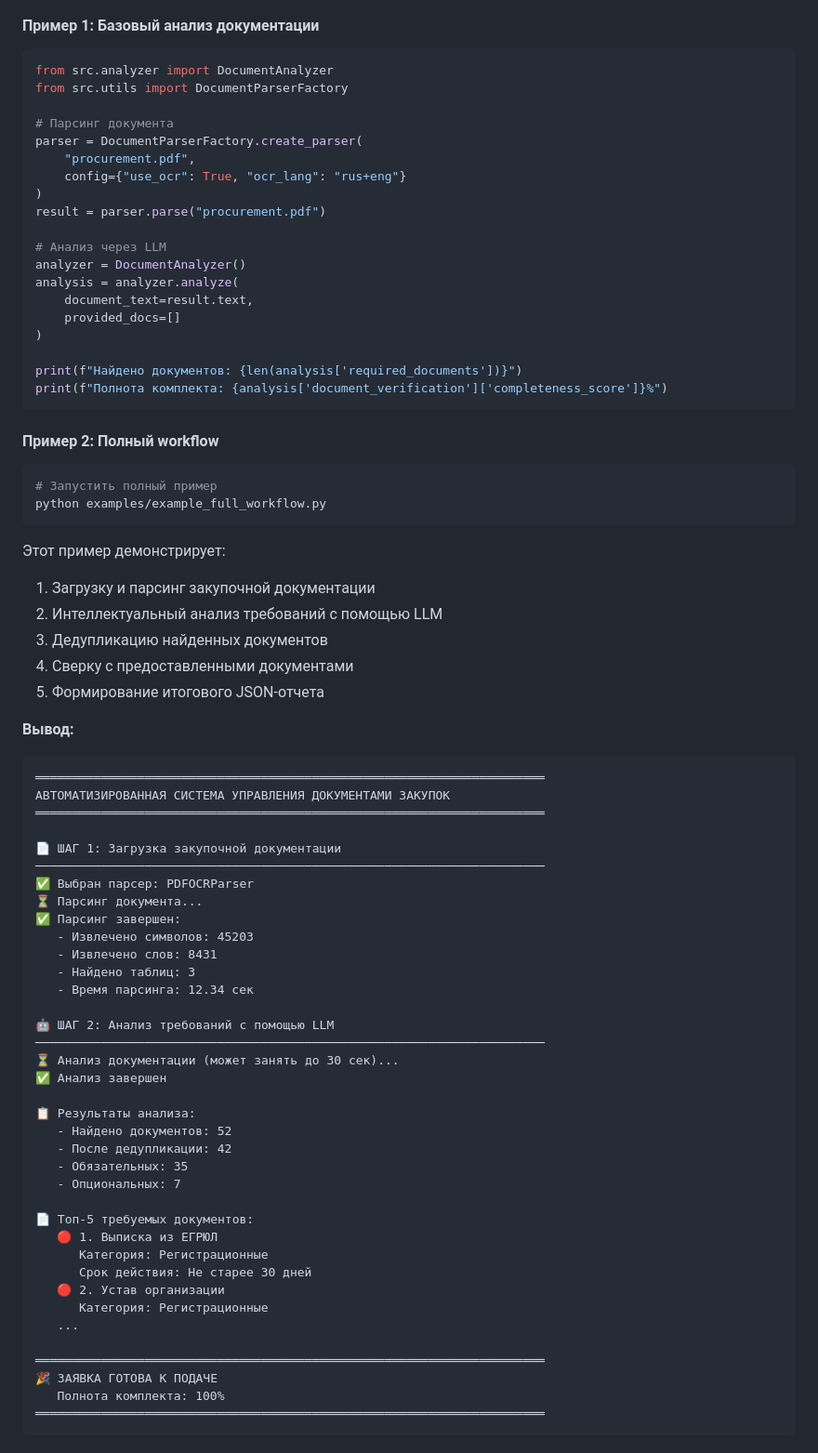
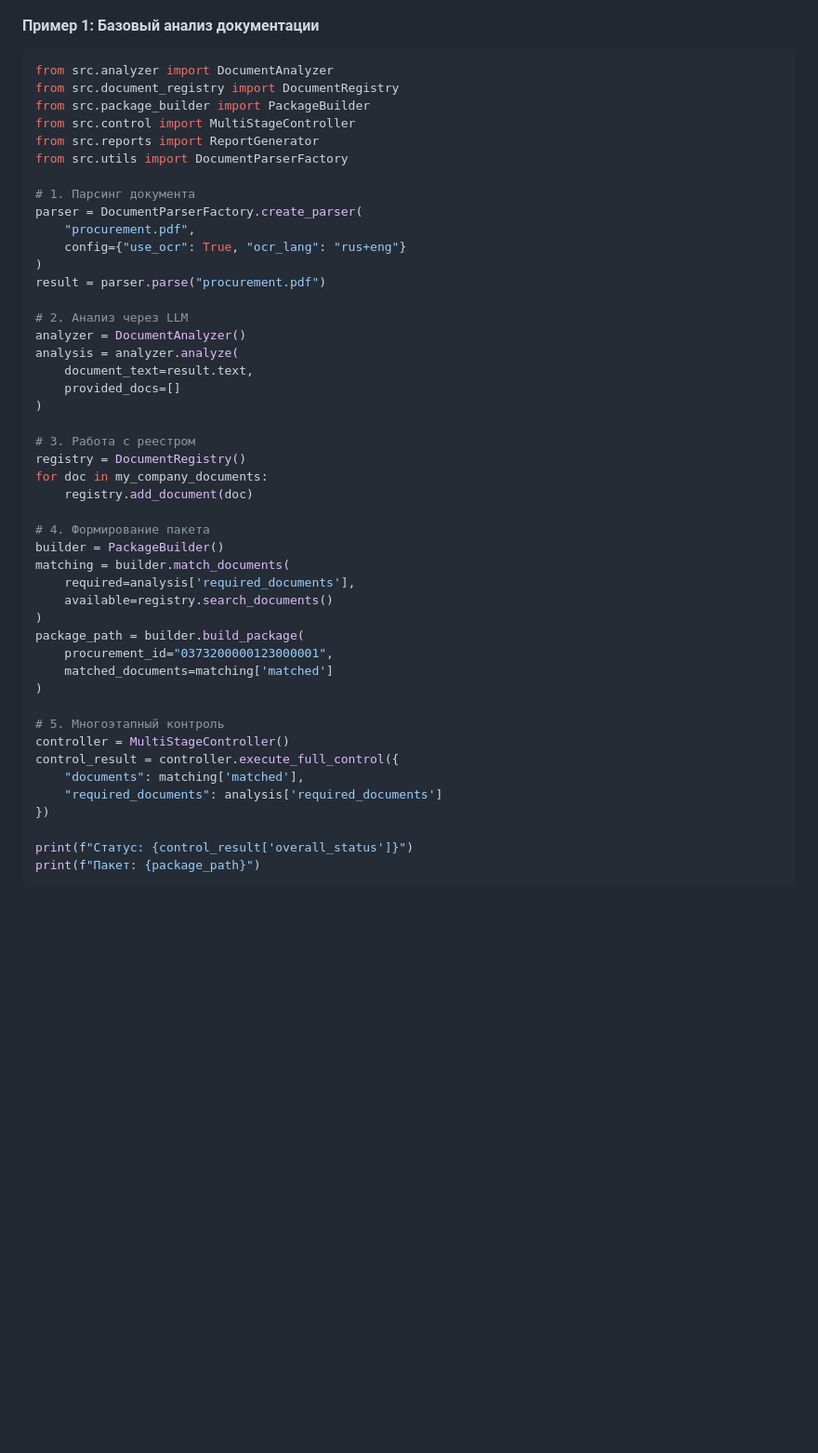
Before and after one commit to OlegKarenkikh/Purchase, a Markdown page: README.md, the part around one of its changes. Shown at 93% size. Drawn GitHub-style; blank space fills up the shorter version.

Commit message:
docs: update README with full TZ implementation status

````diff
--- a/README.md
+++ b/README.md
@@ -57,78 +71,50 @@ docker-compose up -d
 
 ```python
 from src.analyzer import DocumentAnalyzer
+from src.document_registry import DocumentRegistry
+from src.package_builder import PackageBuilder
+from src.control import MultiStageController
+from src.reports import ReportGenerator
 from src.utils import DocumentParserFactory
 
-# Парсинг документа
+# 1. Парсинг документа
 parser = DocumentParserFactory.create_parser(
     "procurement.pdf",
     config={"use_ocr": True, "ocr_lang": "rus+eng"}
 )
 result = parser.parse("procurement.pdf")
 
-# Анализ через LLM
+# 2. Анализ через LLM
 analyzer = DocumentAnalyzer()
 analysis = analyzer.analyze(
     document_text=result.text,
     provided_docs=[]
 )
 
-print(f"Найдено документов: {len(analysis['required_documents'])}")
-print(f"Полнота комплекта: {analysis['document_verification']['completeness_score']}%")
+# 3. Работа с реестром
+registry = DocumentRegistry()
+for doc in my_company_documents:
+    registry.add_document(doc)
+
+# 4. Формирование пакета
+builder = PackageBuilder()
+matching = builder.match_documents(
+    required=analysis['required_documents'],
+    available=registry.search_documents()
+)
+package_path = builder.build_package(
+    procurement_id="0373200000123000001",
+    matched_documents=matching['matched']
+)
+
+# 5. Многоэтапный контроль
+controller = MultiStageController()
+control_result = controller.execute_full_control({
+    "documents": matching['matched'],
+    "required_documents": analysis['required_documents']
+})
+
+print(f"Статус: {control_result['overall_status']}")
+print(f"Пакет: {package_path}")
 ```
 
-#### Пример 2: Полный workflow
-
-```bash
-# Запустить полный пример
-python examples/example_full_workflow.py
-```
-
-Этот пример демонстрирует:
-1. Загрузку и парсинг закупочной документации
-2. Интеллектуальный анализ требований с помощью LLM
-3. Дедупликацию найденных документов
-4. Сверку с предоставленными документами
-5. Формирование итогового JSON-отчета
-
-**Вывод:**
-```
-══════════════════════════════════════════════════════════════════════
-АВТОМАТИЗИРОВАННАЯ СИСТЕМА УПРАВЛЕНИЯ ДОКУМЕНТАМИ ЗАКУПОК
-══════════════════════════════════════════════════════════════════════
-
-📄 ШАГ 1: Загрузка закупочной документации
-──────────────────────────────────────────────────────────────────────
-✅ Выбран парсер: PDFOCRParser
-⏳ Парсинг документа...
-✅ Парсинг завершен:
-   - Извлечено символов: 45203
-   - Извлечено слов: 8431
-   - Найдено таблиц: 3
-   - Время парсинга: 12.34 сек
-
-🤖 ШАГ 2: Анализ требований с помощью LLM
-──────────────────────────────────────────────────────────────────────
-⏳ Анализ документации (может занять до 30 сек)...
-✅ Анализ завершен
-
-📋 Результаты анализа:
-   - Найдено документов: 52
-   - После дедупликации: 42
-   - Обязательных: 35
-   - Опциональных: 7
-
-📄 Топ-5 требуемых документов:
-   🔴 1. Выписка из ЕГРЮЛ
-      Категория: Регистрационные
-      Срок действия: Не старее 30 дней
-   🔴 2. Устав организации
-      Категория: Регистрационные
-   ...
-
-══════════════════════════════════════════════════════════════════════
-🎉 ЗАЯВКА ГОТОВА К ПОДАЧЕ
-   Полнота комплекта: 100%
-══════════════════════════════════════════════════════════════════════
-```
-
````
Also changed, not shown: other parts of README.md (+38 -58 lines).
